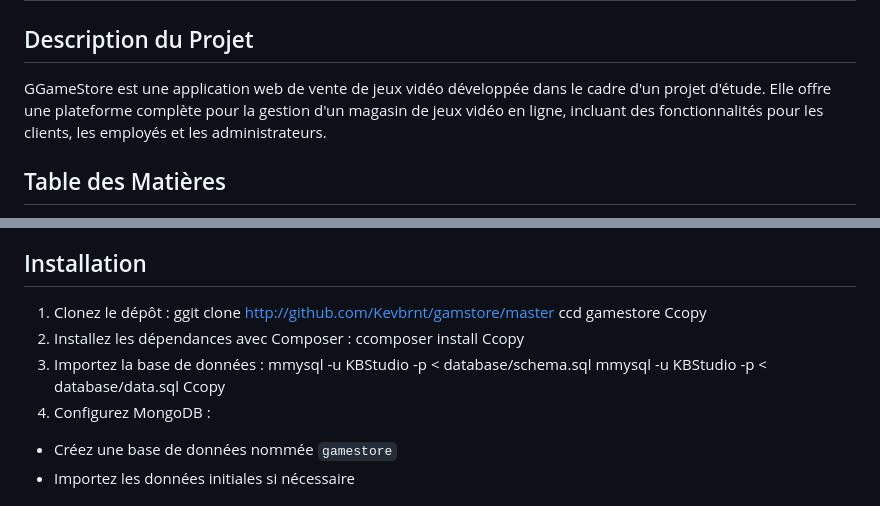
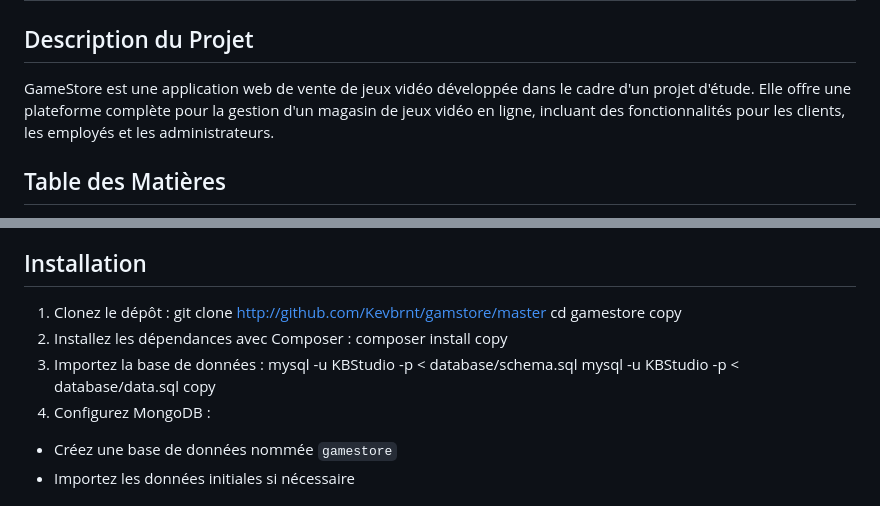
Before and after one commit to Kevbrnt/gamstore, a Markdown page: README.md, 2 parts joined by grey strips. Rendered like a GitHub page.

```diff
--- a/README.md
+++ b/README.md
@@ -2,7 +2,7 @@
 
 ## Description du Projet
 
-GGameStore est une application web de vente de jeux vidéo développée dans le cadre d'un projet d'étude. Elle offre une plateforme complète pour la gestion d'un magasin de jeux vidéo en ligne, incluant des fonctionnalités pour les clients, les employés et les administrateurs.
+GameStore est une application web de vente de jeux vidéo développée dans le cadre d'un projet d'étude. Elle offre une plateforme complète pour la gestion d'un magasin de jeux vidéo en ligne, incluant des fonctionnalités pour les clients, les employés et les administrateurs.
 
 ## Table des Matières
 
@@ -27,16 +27,16 @@ GGameStore est une application web de vente de jeux vidéo développée dans le
 ## Installation
 
 1. Clonez le dépôt :
-ggit clone http://github.com/Kevbrnt/gamstore/master
-ccd gamestore
-Ccopy
+git clone http://github.com/Kevbrnt/gamstore/master
+cd gamestore
+copy
 2. Installez les dépendances avec Composer :
-ccomposer install
-Ccopy
+composer install
+copy
 3. Importez la base de données :
-mmysql -u KBStudio -p < database/schema.sql
-mmysql -u KBStudio -p < database/data.sql
-Ccopy
+mysql -u KBStudio -p < database/schema.sql
+mysql -u KBStudio -p < database/data.sql
+copy
 4. Configurez MongoDB :
 - Créez une base de données nommée `gamestore`
 - Importez les données initiales si nécessaire
```
